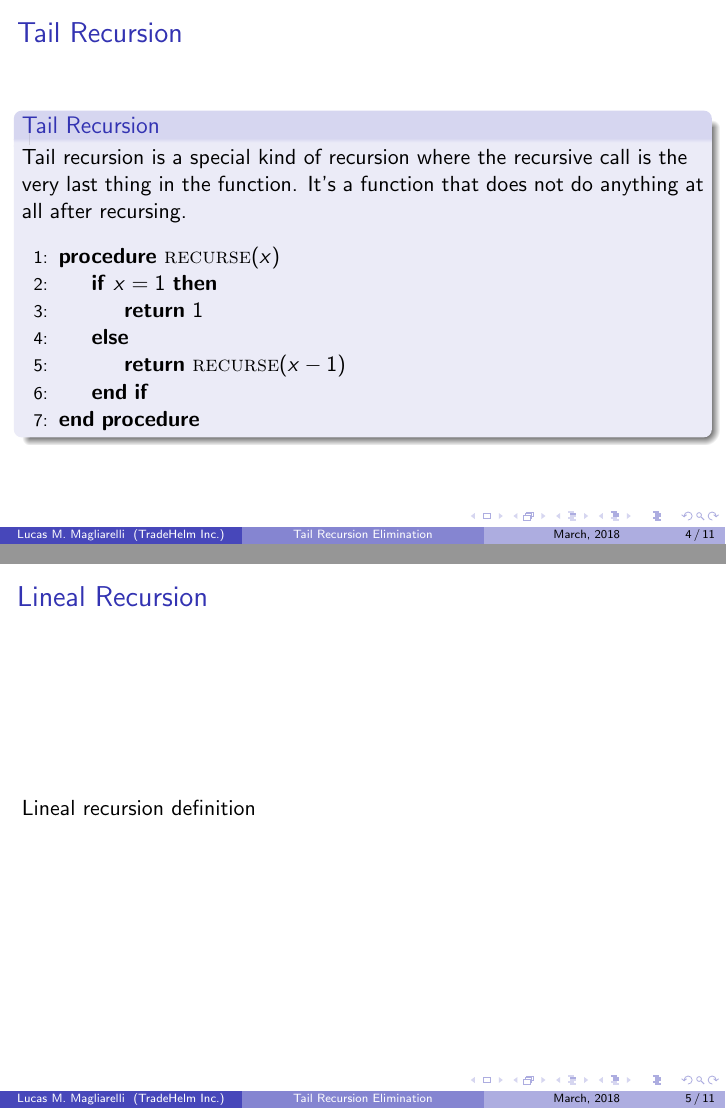
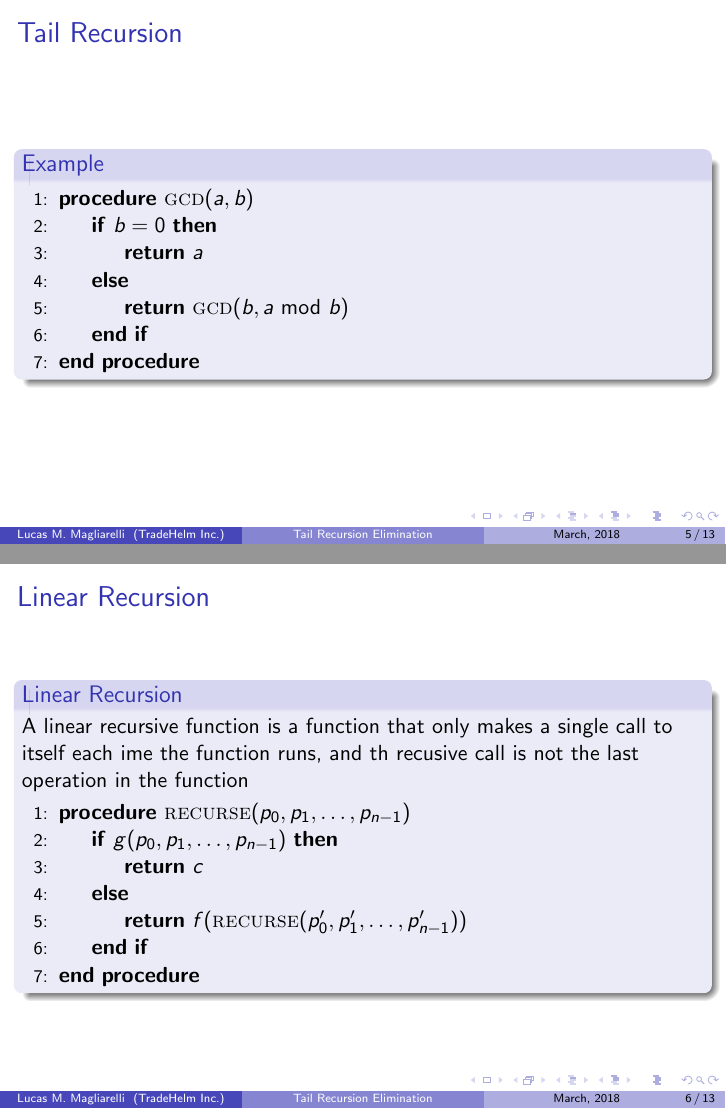
Before and after one commit to lmaglia/recursion-doc, LaTeX slides (recursion.tex): pages 4 and 5 of 11 before the commit and pages 5 and 6 of 13 after it, joined at a grey line. Compiled offline with pdfLaTeX.

Commit message:
Tail Recursion and Linear Recursion

```diff
--- a/recursion.tex
+++ b/recursion.tex
@@ -59,6 +59,3 @@
 		Tail recursion is a special kind of recursion where the recursive call is the very last thing in the function. It's a function that does not do anything at all after recursing.
 		\begin{center}
 				\begin{algorithmic}[1]
-				\Procedure{recurse}{$x$}
-				\If{$x=1$}
-					\State\Return{$1$}
@@ -65,15 +65,55 @@
 				\Else
-					\State\Return{\Call{recurse}{$x-1$}}
+					\State\Return{\Call{recurse}{$p_0',p_1',\ldots,p_{n-1}'$}}
 				\EndIf
 				\EndProcedure
 			\end{algorithmic}
 		\end{center}
 	\end{block}
 \end{frame}
-\section{Lineal Recursion}
 \begin{frame}
-	\frametitle{Lineal Recursion}
-	Lineal recursion definition
+	\frametitle{Tail Recursion}
+	\begin{block}{Example}
+				\begin{algorithmic}[1]
+					\Procedure{gcd}{$a,b$}
+					\If{$b=0$}
+					\State\Return{$a$}
+				\Else
+					\State\Return{\Call{gcd}{$b,a$ mod $b$}}
+				\EndIf
+				\EndProcedure
+			\end{algorithmic}
+	\end{block}
+\end{frame}
+\section{Linear Recursion}
+\begin{frame}
+	\frametitle{Linear Recursion}
+	\begin{block}{Linear Recursion}
+		A linear recursive function is a function that only makes a single call to itself each ime the function runs, and th recusive call is not the last operation in the function
+				\begin{algorithmic}[1]
+					\Procedure{recurse}{$p_0,p_1,\ldots,p_{n-1}$}
+					\If{$g(p_0,p_1,\ldots,p_{n-1})$}
+					\State\Return{$c$}
+				\Else
+					\State\Return{$f$(\Call{recurse}{$p_0',p_1',\ldots,p_{n-1}'$})}
+				\EndIf
+				\EndProcedure
+			\end{algorithmic}
+	\end{block}
+\end{frame}
+
+\begin{frame}
+	\frametitle{Linear Recursion}
+	\begin{block}{Example}
+				\begin{algorithmic}[1]
+					\Procedure{factorial}{$n$}
+					\If{$n=0$}
+					\State\Return{$1$}
+				\Else
+					\State\Return{$n\times$ \Call{factorial}{$n-1$}}
+				\EndIf
+				\EndProcedure
+			\end{algorithmic}
+	\end{block}
 \end{frame}
 \section{Multiple recursion}
 \begin{frame}
```
Also changed, not shown: recursion.tex (3 more changed lines).
